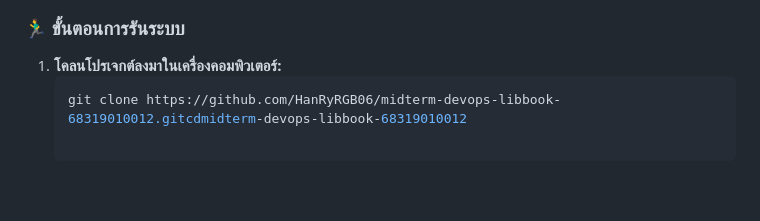
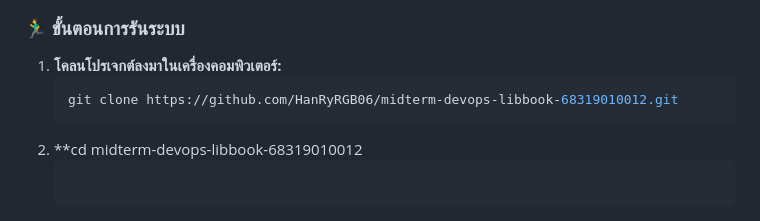
Before and after one commit to HanRyRGB06/midterm-devops-libbook-68319010012, a Markdown page: README.md, the part around the change. Drawn GitHub-style.

Commit message:
docs: separate git clone and cd commands into distinct lines

````diff
--- a/README.md
+++ b/README.md
@@ -42,4 +42,7 @@
 
 1. **โคลนโปรเจกต์ลงมาในเครื่องคอมพิวเตอร์:**
    ```bash
-   git clone https://github.com/HanRyRGB06/midterm-devops-libbook-68319010012.gitcdmidterm-devops-libbook-68319010012
+   git clone https://github.com/HanRyRGB06/midterm-devops-libbook-68319010012.git
+   ```
+2. **cd midterm-devops-libbook-68319010012
+   ```
````
